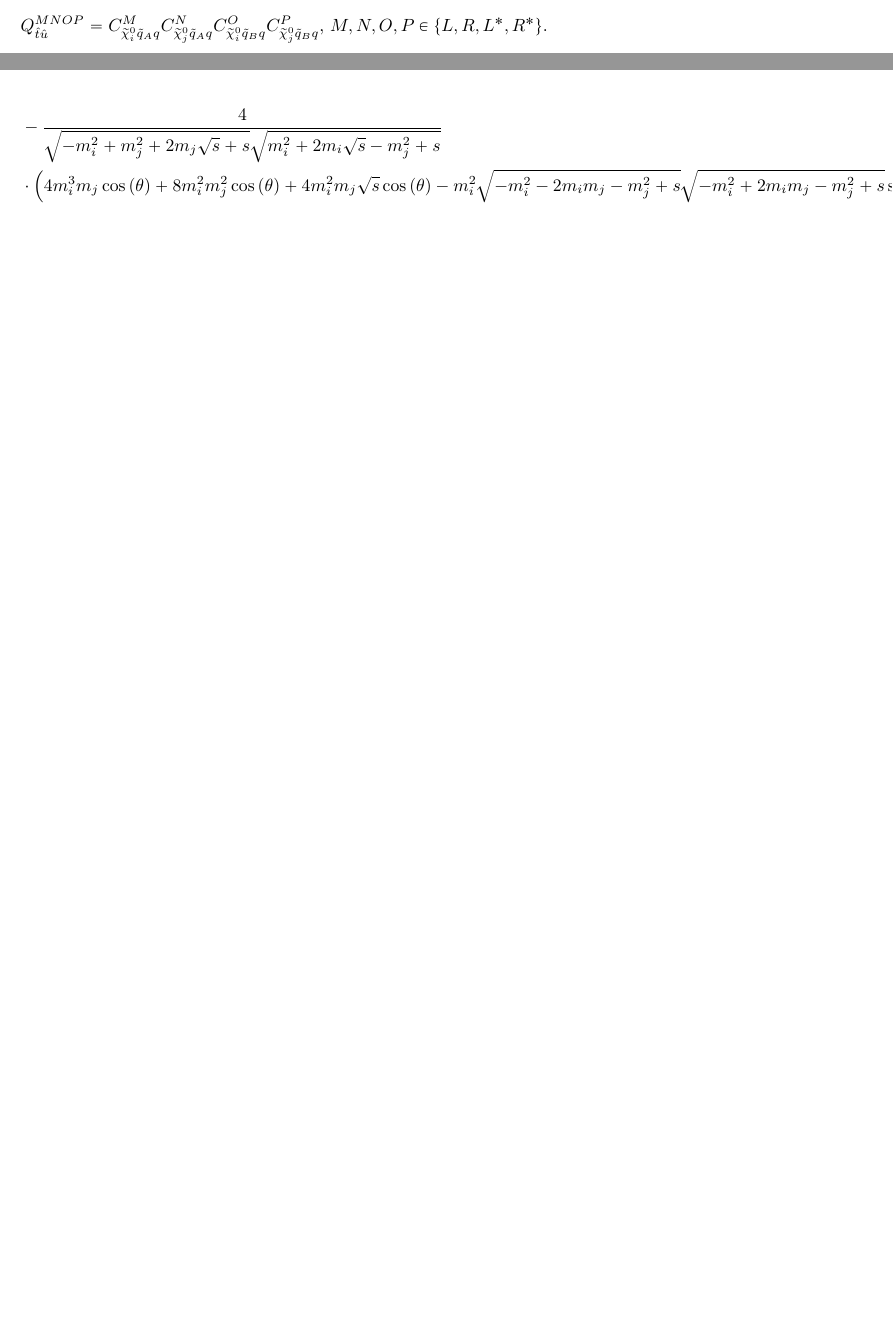
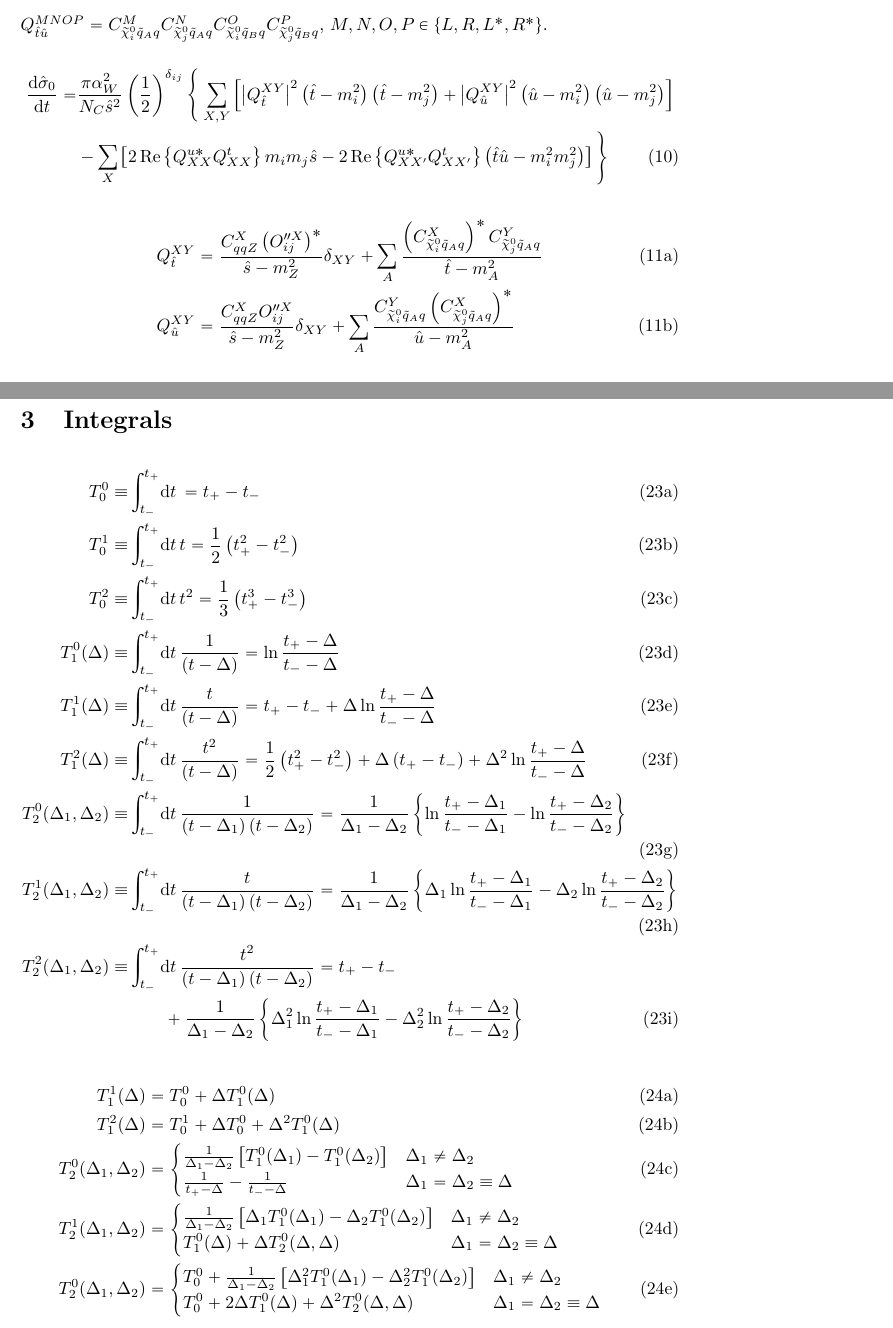
Before and after one commit to carlmfe/MastersThesis, a LaTeX paper (exploration/neutralino_xsec/calculation.tex): two parts of pages 3 and 5 of 5 before the commit and two parts of pages 3 and 6 of 6 after it, joined at a grey line, cut so that both start at the same text, the shorter picture padded with empty space. Compiled offline with pdfLaTeX.

Commit message:
Rewrite tree-level result with redefined O''ijL/R and add all t-integrals.

```diff
--- a/exploration/neutralino_xsec/calculation.tex
+++ b/exploration/neutralino_xsec/calculation.tex
@@ -141,3 +142,15 @@
+    \begin{align}
+        \nonumber
+        \d[t]{\hat{\sigma}_0} = & \frac{\pi \alpha_W^2}{N_C \hat{s}^2} \pclosed{\frac{1}{2}}^{\delta_{ij}} \Bigg\{ \sum_{X,Y} \bclosed{\abs{Q^{XY}_{\hat{t}}}^2 \pclosed{\hat{t}-m_i^2}\pclosed{\hat{t}-m_j^2} + \abs{Q^{XY}_{\hat{u}}}^2 \pclosed{\hat{u}-m_i^2}\pclosed{\hat{u}-m_j^2}} \\
+                                & - \sum_X \bclosed{2\Re{Q^{u\ast}_{XX} Q^{t}_{XX}} m_i m_j \hat{s} - 2\Re{Q^{u\ast}_{XX^\prime} Q^{t}_{XX^\prime}} \pclosed{\hat{t}\hat{u} - m_i^2m_j^2}} \Bigg\}
+    \end{align}
+
+    \begin{subequations}
+        \begin{align}
+            Q^{XY}_{\hat{t}} & = \frac{C_{qqZ}^{X} \pclosed{O_{ij}^{\prime\prime X}}^\ast}{\hat{s}-m_Z^2} \delta_{XY} + \sum_A \frac{\pclosed{C_{\nino[i] \tilde{q}_A q}^{X}}^\ast C_{\nino[j] \tilde{q}_A q}^{Y}}{\hat{t}-m_A^2} \\
+            Q^{XY}_{\hat{u}} & = \frac{C_{qqZ}^{X} O_{ij}^{\prime\prime X}}{\hat{s}-m_Z^2} \delta_{XY} + \sum_A \frac{C_{\nino[i] \tilde{q}_A q}^{Y} \pclosed{C_{\nino[j] \tilde{q}_A q}^{X}}^\ast}{\hat{u}-m_A^2}
+        \end{align}
+    \end{subequations}
 
 \section{Fierz identities}
     Introducing first the generalised gamma matrices \(\Gamma_I^r\) defined in the following way:
@@ -229,9 +242,41 @@
     \end{align}
 
 
-    \begin{align*}
-         & - \frac{4}{\sqrt{- m_{i}^{2} + m_{j}^{2} + 2 m_{j} \sqrt{s} + s} \sqrt{m_{i}^{2} + 2 m_{i} \sqrt{s} - m_{j}^{2} + s}}                                                                                                                                                                                                                                                                                                                                                                                                                                                                                                                                                                                                                                                                                                                                                                                                                                                                                                                                                                                                                                                                                                                                                                                                                                                                                                                                                                   \\
-         & \cdot \left(4 m_{i}^{3} m_{j} \cos{\left(\theta \right)} + 8 m_{i}^{2} m_{j}^{2} \cos{\left(\theta \right)} + 4 m_{i}^{2} m_{j} \sqrt{s} \cos{\left(\theta \right)} - m_{i}^{2} \sqrt{- m_{i}^{2} - 2 m_{i} m_{j} - m_{j}^{2} + s} \sqrt{- m_{i}^{2} + 2 m_{i} m_{j} - m_{j}^{2} + s} \sin{\left(\theta \right)} + m_{i}^{2} \left(- m_{i}^{2} - 2 m_{i} m_{j} - m_{j}^{2} + s\right) \cos{\left(\theta \right)} + 4 m_{i} m_{j}^{3} \cos{\left(\theta \right)} + 4 m_{i} m_{j}^{2} \sqrt{s} \cos{\left(\theta \right)} + 6 m_{i} m_{j} \left(- m_{i}^{2} - 2 m_{i} m_{j} - m_{j}^{2} + s\right) \cos{\left(\theta \right)} - m_{i} \sqrt{s} \sqrt{- m_{i}^{2} - 2 m_{i} m_{j} - m_{j}^{2} + s} \sqrt{- m_{i}^{2} + 2 m_{i} m_{j} - m_{j}^{2} + s} \sin{\left(\theta \right)} + m_{i} \sqrt{s} \left(- m_{i}^{2} - 2 m_{i} m_{j} - m_{j}^{2} + s\right) \cos{\left(\theta \right)} + m_{j}^{2} \sqrt{- m_{i}^{2} - 2 m_{i} m_{j} - m_{j}^{2} + s} \sqrt{- m_{i}^{2} + 2 m_{i} m_{j} - m_{j}^{2} + s} \sin{\left(\theta \right)} + m_{j}^{2} \left(- m_{i}^{2} - 2 m_{i} m_{j} - m_{j}^{2} + s\right) \cos{\left(\theta \right)} + m_{j} \sqrt{s} \sqrt{- m_{i}^{2} - 2 m_{i} m_{j} - m_{j}^{2} + s} \sqrt{- m_{i}^{2} + 2 m_{i} m_{j} - m_{j}^{2} + s} \sin{\left(\theta \right)} + m_{j} \sqrt{s} \left(- m_{i}^{2} - 2 m_{i} m_{j} - m_{j}^{2} + s\right) \cos{\left(\theta \right)} + \left(- m_{i}^{2} - 2 m_{i} m_{j} - m_{j}^{2} + s\right)^{2} \cos{\left(\theta \right)}\right)
-    \end{align*}
+\section{Integrals}
+    \begin{subequations}
+        \begin{align}
+            T^0_0 \equiv                     & \int_{t_-}^{t_+} \!\mathrm{d}t\, = t_+ - t_-                                                                                                                                                                                \\
+            T^1_0 \equiv                     & \int_{t_-}^{t_+} \!\mathrm{d}t\, t = \frac{1}{2} \pclosed{t_+^2 - t_-^2}                                                                                                                                                    \\
+            T^2_0 \equiv                     & \int_{t_-}^{t_+} \!\mathrm{d}t\, t^2 = \frac{1}{3} \pclosed{t_+^3 - t_-^3}                                                                                                                                                  \\
+            T_1^0(\Delta) \equiv             & \int_{t_-}^{t_+} \!\mathrm{d}t\, \frac{1}{\pclosed{t-\Delta}} = \ln\frac{t_+ - \Delta}{t_- - \Delta}                                                                                                                        \\
+            T_1^1(\Delta) \equiv             & \int_{t_-}^{t_+} \!\mathrm{d}t\, \frac{t}{\pclosed{t-\Delta}} = t_+ - t_- + \Delta \ln\frac{t_+ - \Delta}{t_- - \Delta}                                                                                                     \\
+            T_1^2(\Delta) \equiv             & \int_{t_-}^{t_+} \!\mathrm{d}t\, \frac{t^2}{\pclosed{t-\Delta}} = \frac{1}{2}\pclosed{t_+^2 - t_-^2} + \Delta \pclosed{t_+ - t_-} + \Delta^2 \ln\frac{t_+ - \Delta}{t_- - \Delta}                                           \\
+            T_2^0(\Delta_1, \Delta_2) \equiv & \int_{t_-}^{t_+} \!\mathrm{d}t\, \frac{1}{\pclosed{t-\Delta_1}\pclosed{t-\Delta_2}} = \frac{1}{\Delta_1 - \Delta_2} \cclosed{\ln\frac{t_+-\Delta_1}{t_--\Delta_1} - \ln\frac{t_+-\Delta_2}{t_--\Delta_2}}                   \\
+            T_2^1(\Delta_1, \Delta_2) \equiv & \int_{t_-}^{t_+} \!\mathrm{d}t\, \frac{t}{\pclosed{t-\Delta_1}\pclosed{t-\Delta_2}} = \frac{1}{\Delta_1 - \Delta_2} \cclosed{\Delta_1 \ln\frac{t_+-\Delta_1}{t_--\Delta_1} - \Delta_2 \ln\frac{t_+-\Delta_2}{t_--\Delta_2}} \\
+            \nonumber
+            T_2^2(\Delta_1, \Delta_2) \equiv & \int_{t_-}^{t_+} \!\mathrm{d}t\, \frac{t^2}{\pclosed{t-\Delta_1}\pclosed{t-\Delta_2}} = t_+ - t_-                                                                                                                           \\
+                                             & \qquad + \frac{1}{\Delta_1 - \Delta_2} \cclosed{\Delta_1^2 \ln\frac{t_+-\Delta_1}{t_--\Delta_1} - \Delta_2^2 \ln\frac{t_+-\Delta_2}{t_--\Delta_2}}
+        \end{align}
+    \end{subequations}
+
+    \begin{subequations}
+        \begin{align}
+            T_1^1(\Delta) & = T_0^0 + \Delta T_1^0(\Delta) \\
+            T_1^2(\Delta) & = T_0^1 + \Delta T_0^0 + \Delta^2 T_1^0(\Delta) \\
+            T_2^0(\Delta_1, \Delta_2) & = \begin{cases}
+                \frac{1}{\Delta_1 - \Delta_2} \bclosed{T_1^0(\Delta_1) - T_1^0(\Delta_2)} & \Delta_1 \neq \Delta_2 \\
+                \frac{1}{t_+ - \Delta} - \frac{1}{t_- - \Delta} & \Delta_1 = \Delta_2 \equiv \Delta
+            \end{cases} \\
+            T_2^1(\Delta_1, \Delta_2) & = \begin{cases}
+                \frac{1}{\Delta_1 - \Delta_2} \bclosed{\Delta_1 T_1^0(\Delta_1) - \Delta_2 T_1^0(\Delta_2)} & \Delta_1 \neq \Delta_2 \\
+                T_1^0(\Delta) + \Delta T_2^0(\Delta, \Delta) & \Delta_1 = \Delta_2 \equiv \Delta
+            \end{cases} \\
+            T_2^0(\Delta_1, \Delta_2) & = \begin{cases}
+                T_0^0 + \frac{1}{\Delta_1 - \Delta_2} \bclosed{\Delta_1^2 T_1^0(\Delta_1) - \Delta_2^2 T_1^0(\Delta_2)} & \Delta_1 \neq \Delta_2 \\
+                T_0^0 + 2\Delta T_1^0(\Delta) + \Delta^2 T_2^0(\Delta, \Delta) & \Delta_1 = \Delta_2 \equiv \Delta
+            \end{cases}
+        \end{align}
+    \end{subequations}
+
 
 \end{document}
```
Also changed, not shown: exploration/neutralino_xsec/calculation.pdf, exploration/neutralino_xsec/calculation.tex (25 more changed lines).
